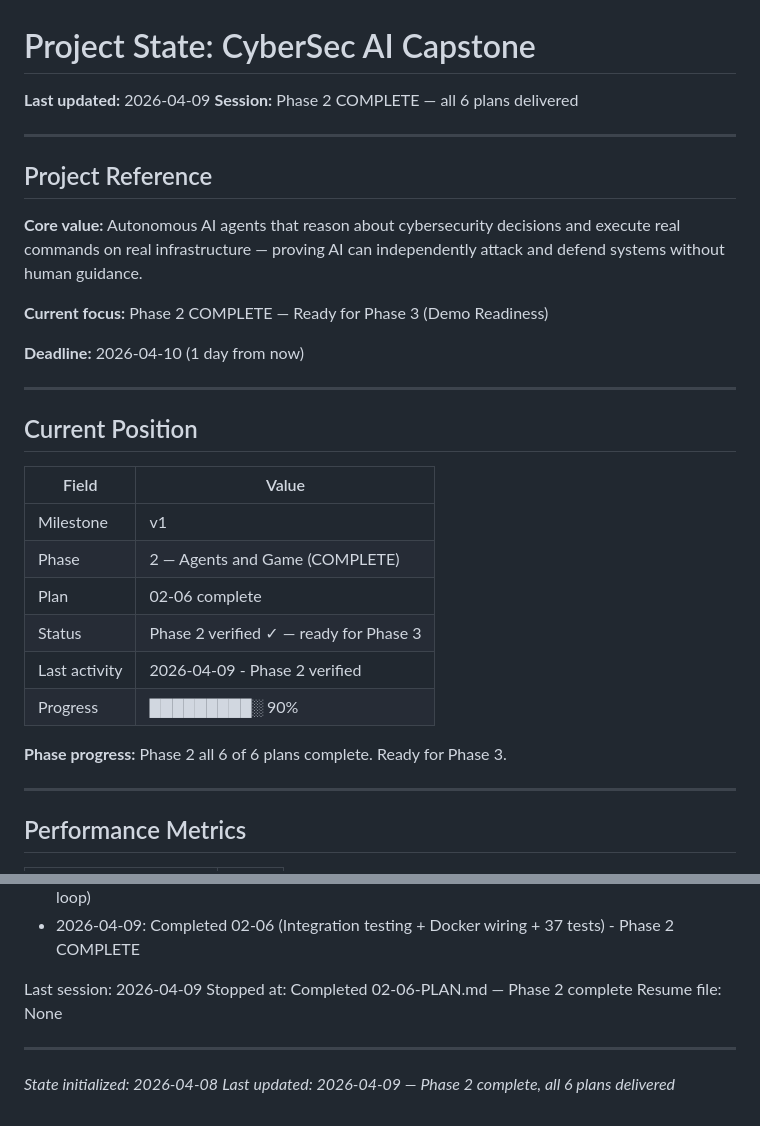
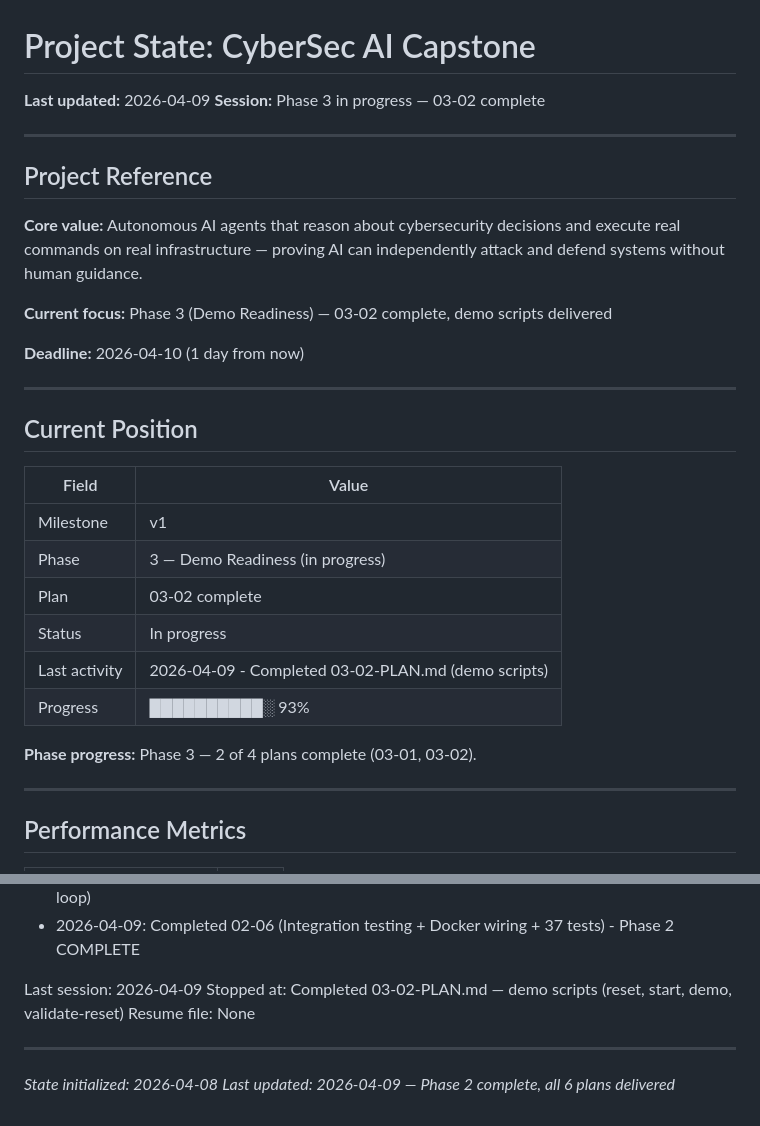
Before and after one commit to LVXCAS/CyberSec-Mini-Capstone, a Markdown page: .planning/STATE.md, 2 parts joined by grey strips. Rendered like a GitHub page.

Commit message:
docs(03-02): complete demo scripts plan
Tasks completed: 3/3
- Reset and start scripts (reset.sh, start.sh)
- Demo script combining reset + start + dashboard (demo.sh)
- Validation script for 5 consecutive resets (validate-reset.sh)

SUMMARY: .planning/phases/03-demo-ready/03-02-SUMMARY.md

```diff
--- a/.planning/STATE.md
+++ b/.planning/STATE.md
@@ -1,7 +1,7 @@
 # Project State: CyberSec AI Capstone
 
 **Last updated:** 2026-04-09
-**Session:** Phase 2 COMPLETE — all 6 plans delivered
+**Session:** Phase 3 in progress — 03-02 complete
 
 ---
 
@@ -9,7 +9,7 @@
 
 **Core value:** Autonomous AI agents that reason about cybersecurity decisions and execute real commands on real infrastructure — proving AI can independently attack and defend systems without human guidance.
 
-**Current focus:** Phase 2 COMPLETE — Ready for Phase 3 (Demo Readiness)
+**Current focus:** Phase 3 (Demo Readiness) — 03-02 complete, demo scripts delivered
 
 **Deadline:** 2026-04-10 (1 day from now)
 
@@ -20,13 +20,13 @@
 | Field | Value |
 |-------|-------|
 | Milestone | v1 |
-| Phase | 2 — Agents and Game (COMPLETE) |
-| Plan | 02-06 complete |
-| Status | Phase 2 verified ✓ — ready for Phase 3 |
-| Last activity | 2026-04-09 - Phase 2 verified |
-| Progress | █████████░ 90% |
+| Phase | 3 — Demo Readiness (in progress) |
+| Plan | 03-02 complete |
+| Status | In progress |
+| Last activity | 2026-04-09 - Completed 03-02-PLAN.md (demo scripts) |
+| Progress | ██████████░ 93% |
 
-**Phase progress:** Phase 2 all 6 of 6 plans complete. Ready for Phase 3.
+**Phase progress:** Phase 3 — 2 of 4 plans complete (03-01, 03-02).
 
 ---
 
@@ -122,7 +122,7 @@ None currently.
 - 2026-04-09: Completed 02-06 (Integration testing + Docker wiring + 37 tests) - Phase 2 COMPLETE
 
 Last session: 2026-04-09
-Stopped at: Completed 02-06-PLAN.md — Phase 2 complete
+Stopped at: Completed 03-02-PLAN.md — demo scripts (reset, start, demo, validate-reset)
 Resume file: None
 
 ---
```
Also changed, not shown: 1 other file.
